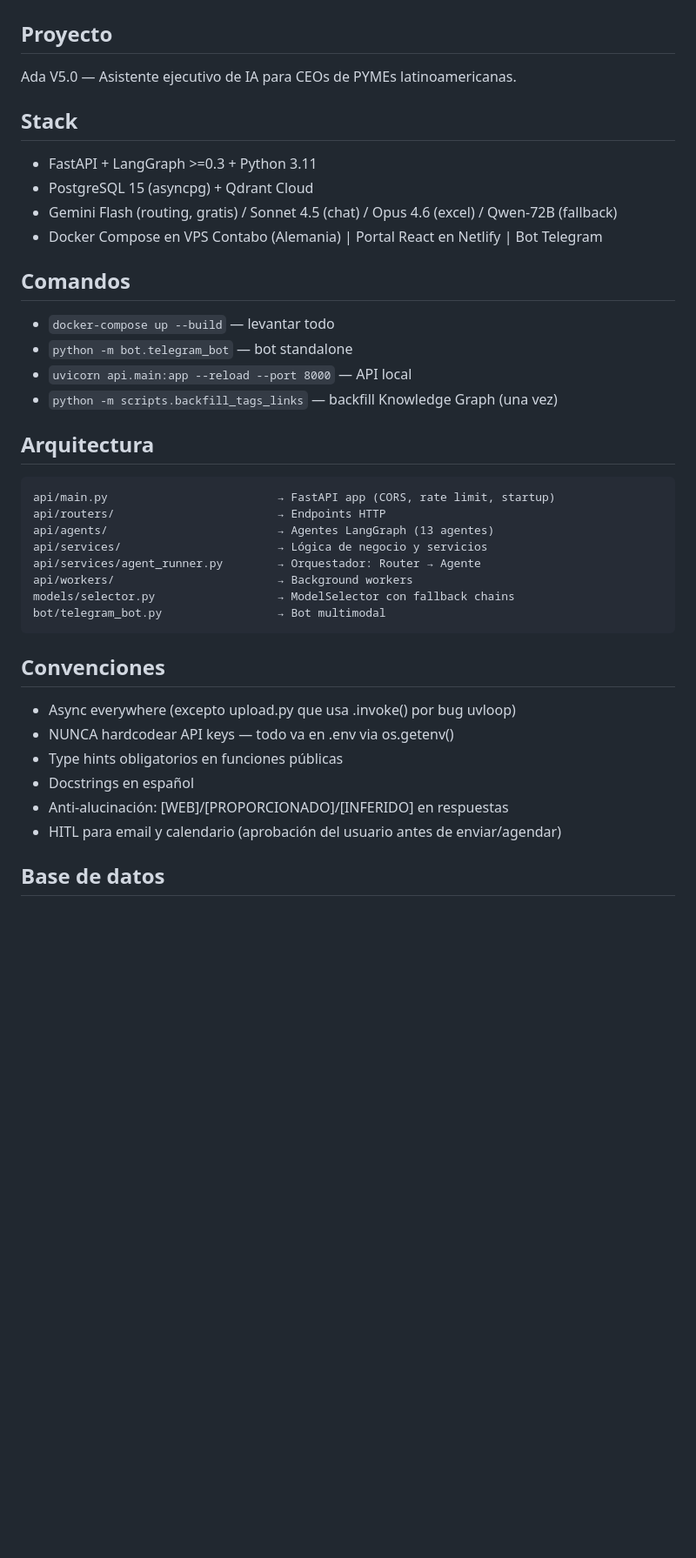
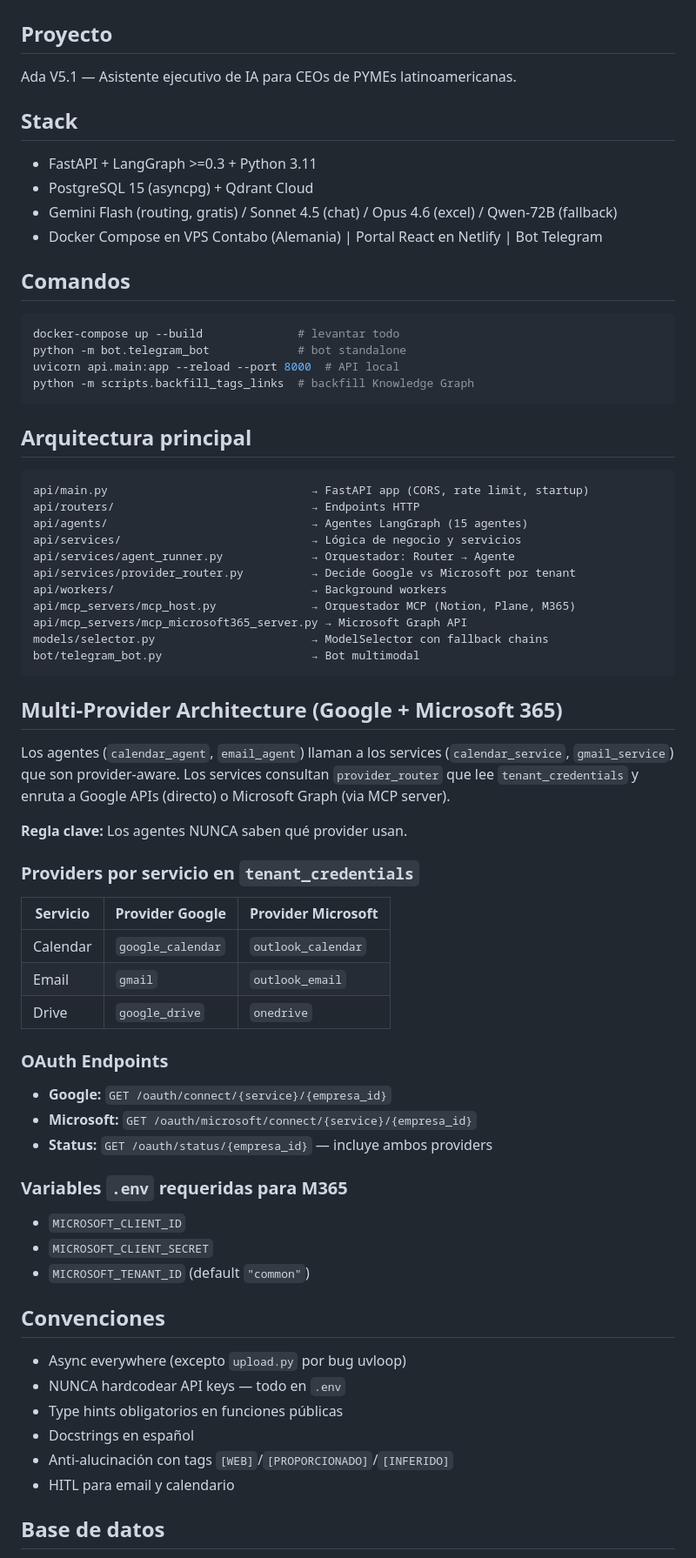
Before and after one commit to eosbic/Ada, a Markdown page: CLAUDE.md, the part around one of its changes. Shown at 87% size. GitHub-like rendering; blank space fills up the shorter version.

````diff
--- a/CLAUDE.md
+++ b/CLAUDE.md
@@ -1,7 +1,7 @@
 # CLAUDE.md — Contexto para Claude Code
 
 ## Proyecto
-Ada V5.0 — Asistente ejecutivo de IA para CEOs de PYMEs latinoamericanas.
+Ada V5.1 — Asistente ejecutivo de IA para CEOs de PYMEs latinoamericanas.
 
 ## Stack
 - FastAPI + LangGraph >=0.3 + Python 3.11
@@ -10,30 +10,58 @@ Ada V5.0 — Asistente ejecutivo de IA para CEOs de PYMEs latinoamericanas.
 - Docker Compose en VPS Contabo (Alemania) | Portal React en Netlify | Bot Telegram
 
 ## Comandos
-- `docker-compose up --build` — levantar todo
-- `python -m bot.telegram_bot` — bot standalone
-- `uvicorn api.main:app --reload --port 8000` — API local
-- `python -m scripts.backfill_tags_links` — backfill Knowledge Graph (una vez)
-
-## Arquitectura
-```
-api/main.py                         → FastAPI app (CORS, rate limit, startup)
-api/routers/                        → Endpoints HTTP
-api/agents/                         → Agentes LangGraph (13 agentes)
-api/services/                       → Lógica de negocio y servicios
-api/services/agent_runner.py        → Orquestador: Router → Agente
-api/workers/                        → Background workers
-models/selector.py                  → ModelSelector con fallback chains
-bot/telegram_bot.py                 → Bot multimodal
+```bash
+docker-compose up --build              # levantar todo
+python -m bot.telegram_bot             # bot standalone
+uvicorn api.main:app --reload --port 8000  # API local
+python -m scripts.backfill_tags_links  # backfill Knowledge Graph
 ```
 
+## Arquitectura principal
+```
+api/main.py                              → FastAPI app (CORS, rate limit, startup)
+api/routers/                             → Endpoints HTTP
+api/agents/                              → Agentes LangGraph (15 agentes)
+api/services/                            → Lógica de negocio y servicios
+api/services/agent_runner.py             → Orquestador: Router → Agente
+api/services/provider_router.py          → Decide Google vs Microsoft por tenant
+api/workers/                             → Background workers
+api/mcp_servers/mcp_host.py              → Orquestador MCP (Notion, Plane, M365)
+api/mcp_servers/mcp_microsoft365_server.py → Microsoft Graph API
+models/selector.py                       → ModelSelector con fallback chains
+bot/telegram_bot.py                      → Bot multimodal
+```
+
+## Multi-Provider Architecture (Google + Microsoft 365)
+Los agentes (`calendar_agent`, `email_agent`) llaman a los services (`calendar_service`, `gmail_service`) que son provider-aware. Los services consultan `provider_router` que lee `tenant_credentials` y enruta a Google APIs (directo) o Microsoft Graph (via MCP server).
+
+**Regla clave:** Los agentes NUNCA saben qué provider usan.
+
+### Providers por servicio en `tenant_credentials`
+
+| Servicio   | Provider Google    | Provider Microsoft  |
+|------------|--------------------|---------------------|
+| Calendar   | `google_calendar`  | `outlook_calendar`  |
+| Email      | `gmail`            | `outlook_email`     |
+| Drive      | `google_drive`     | `onedrive`          |
+
+### OAuth Endpoints
+- **Google:** `GET /oauth/connect/{service}/{empresa_id}`
+- **Microsoft:** `GET /oauth/microsoft/connect/{service}/{empresa_id}`
+- **Status:** `GET /oauth/status/{empresa_id}` — incluye ambos providers
+
+### Variables `.env` requeridas para M365
+- `MICROSOFT_CLIENT_ID`
+- `MICROSOFT_CLIENT_SECRET`
+- `MICROSOFT_TENANT_ID` (default `"common"`)
+
 ## Convenciones
-- Async everywhere (excepto upload.py que usa .invoke() por bug uvloop)
-- NUNCA hardcodear API keys — todo va en .env via os.getenv()
+- Async everywhere (excepto `upload.py` por bug uvloop)
+- NUNCA hardcodear API keys — todo en `.env`
 - Type hints obligatorios en funciones públicas
 - Docstrings en español
-- Anti-alucinación: [WEB]/[PROPORCIONADO]/[INFERIDO] en respuestas
-- HITL para email y calendario (aprobación del usuario antes de enviar/agendar)
+- Anti-alucinación con tags `[WEB]`/`[PROPORCIONADO]`/`[INFERIDO]`
+- HITL para email y calendario
 
 ## Base de datos
 - `empresas` — tenants principales
````
Also changed, not shown: other parts of CLAUDE.md (+51 -31 lines).
